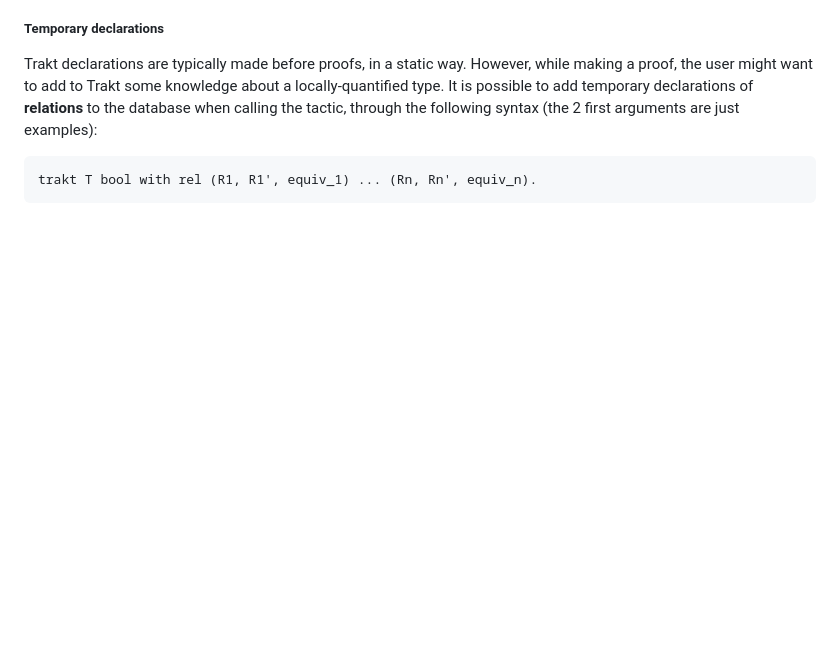
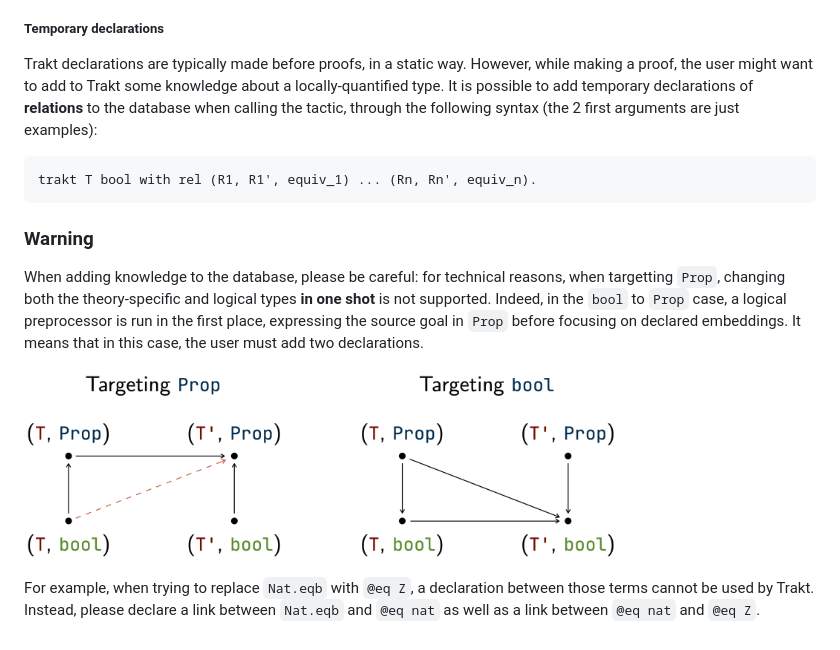
Before and after one commit to ecranceMERCE/trakt, a Markdown page: docs/tutorial.md, the part around the change. Drawn GitHub-style; pictures changed too: docs/logic.png (added); blank space fills up the shorter version.

Commit message:
:memo: Add warning about bool->Prop translation

````diff
--- a/docs/tutorial.md
+++ b/docs/tutorial.md
@@ -106,3 +106,14 @@ It is possible to add temporary declarations of **relations** to the database wh
 ```
 trakt T bool with rel (R1, R1', equiv_1) ... (Rn, Rn', equiv_n).
 ```
+
+### Warning
+
+When adding knowledge to the database, please be careful: for technical reasons, when targetting `Prop`, changing both the theory-specific and logical types **in one shot** is not supported.
+Indeed, in the `bool` to `Prop` case, a logical preprocessor is run in the first place, expressing the source goal in `Prop` before focusing on declared embeddings.
+It means that in this case, the user must add two declarations.
+
+<p style="text-align: center"><img src="logic.png" alt="Logic diagram" width="75%" /></p>
+
+For example, when trying to replace `Nat.eqb` with `@eq Z`, a declaration between those terms cannot be used by Trakt.
+Instead, please declare a link between `Nat.eqb` and `@eq nat` as well as a link between `@eq nat` and `@eq Z`.
````
